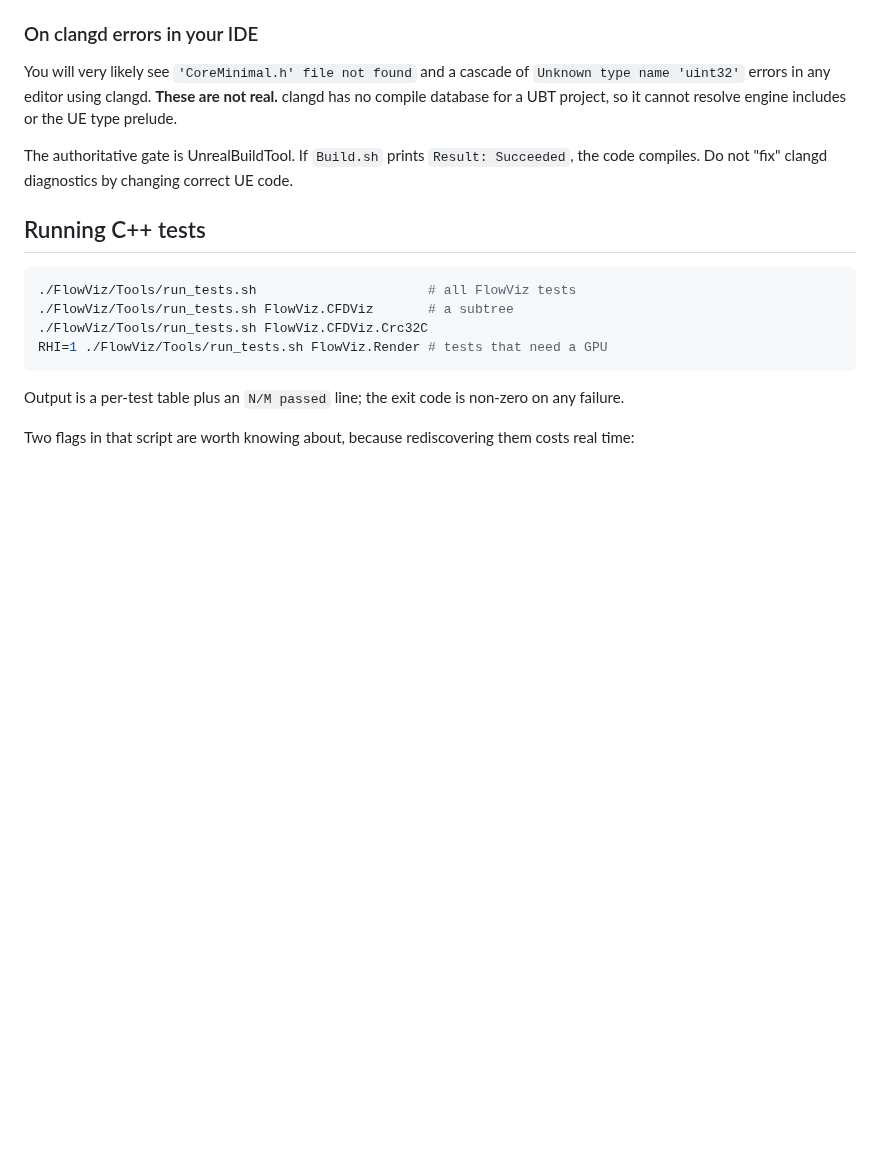
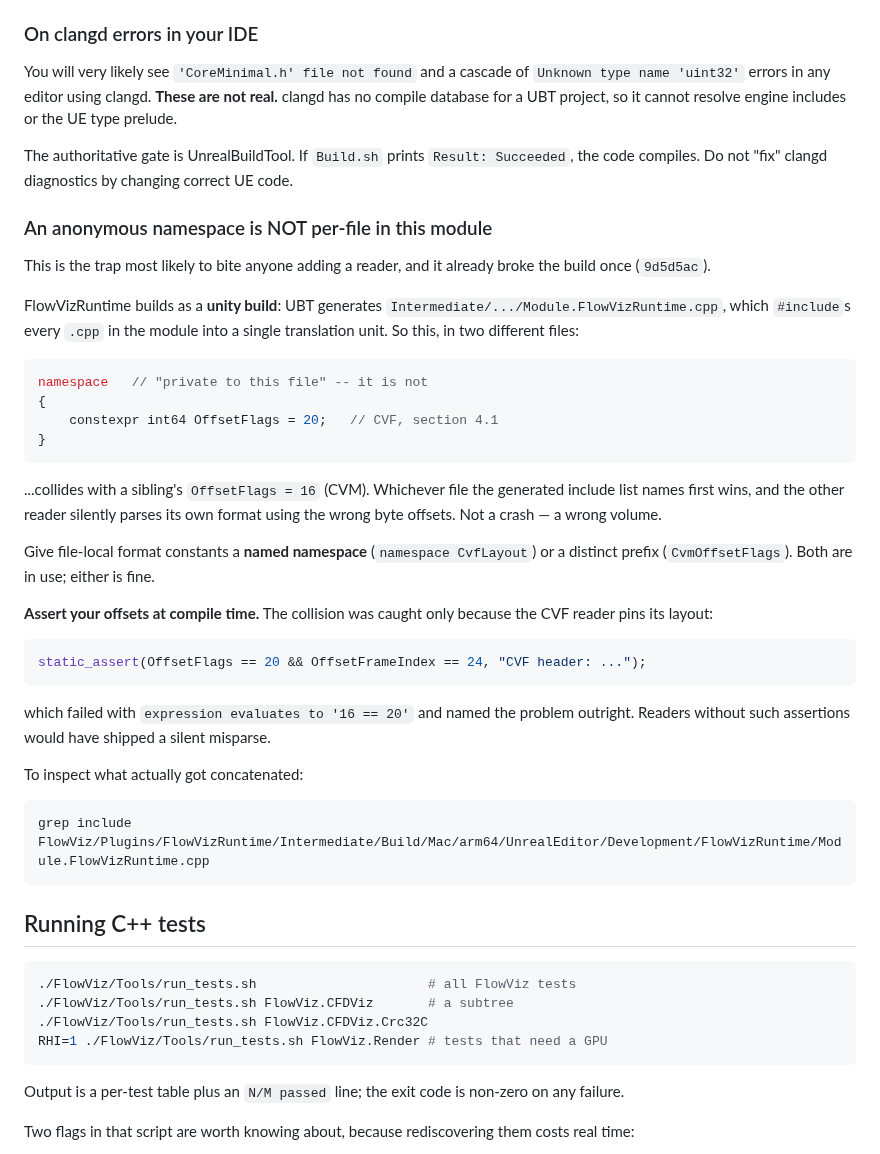
Before and after one commit to opensailing/wind, a Markdown page: FlowViz/Docs/BUILD.md, the part around the change. Rendered like a GitHub page; blank space fills up the shorter version.

Commit message:
docs: record the unity-build namespace trap in BUILD.md
An anonymous namespace does not scope constants per-file in this module,
because UBT concatenates every reader .cpp into one translation unit. That
cost a broken build (9d5d5ac) and would have been a silent CVF misparse
without the compile-time offset assertions.

Documents the mechanism, both accepted fixes, why static_assert on byte
offsets is not optional, and how to inspect the generated unity file.

````diff
--- a/FlowViz/Docs/BUILD.md
+++ b/FlowViz/Docs/BUILD.md
@@ -60,6 +60,45 @@ engine includes or the UE type prelude.
 The authoritative gate is UnrealBuildTool. If `Build.sh` prints
 `Result: Succeeded`, the code compiles. Do not "fix" clangd diagnostics by
 changing correct UE code.
+
+### An anonymous namespace is NOT per-file in this module
+
+This is the trap most likely to bite anyone adding a reader, and it already
+broke the build once (`9d5d5ac`).
+
+FlowVizRuntime builds as a **unity build**: UBT generates
+`Intermediate/.../Module.FlowVizRuntime.cpp`, which `#include`s every `.cpp` in
+the module into a single translation unit. So this, in two different files:
+
+```cpp
+namespace   // "private to this file" -- it is not
+{
+    constexpr int64 OffsetFlags = 20;   // CVF, section 4.1
+}
+```
+
+...collides with a sibling's `OffsetFlags = 16` (CVM). Whichever file the
+generated include list names first wins, and the other reader silently parses
+its own format using the wrong byte offsets. Not a crash — a wrong volume.
+
+Give file-local format constants a **named namespace** (`namespace CvfLayout`)
+or a distinct prefix (`CvmOffsetFlags`). Both are in use; either is fine.
+
+**Assert your offsets at compile time.** The collision was caught only because
+the CVF reader pins its layout:
+
+```cpp
+static_assert(OffsetFlags == 20 && OffsetFrameIndex == 24, "CVF header: ...");
+```
+
+which failed with `expression evaluates to '16 == 20'` and named the problem
+outright. Readers without such assertions would have shipped a silent misparse.
+
+To inspect what actually got concatenated:
+
+```sh
+grep include FlowViz/Plugins/FlowVizRuntime/Intermediate/Build/Mac/arm64/UnrealEditor/Development/FlowVizRuntime/Module.FlowVizRuntime.cpp
+```
 
 ## Running C++ tests
 
````
